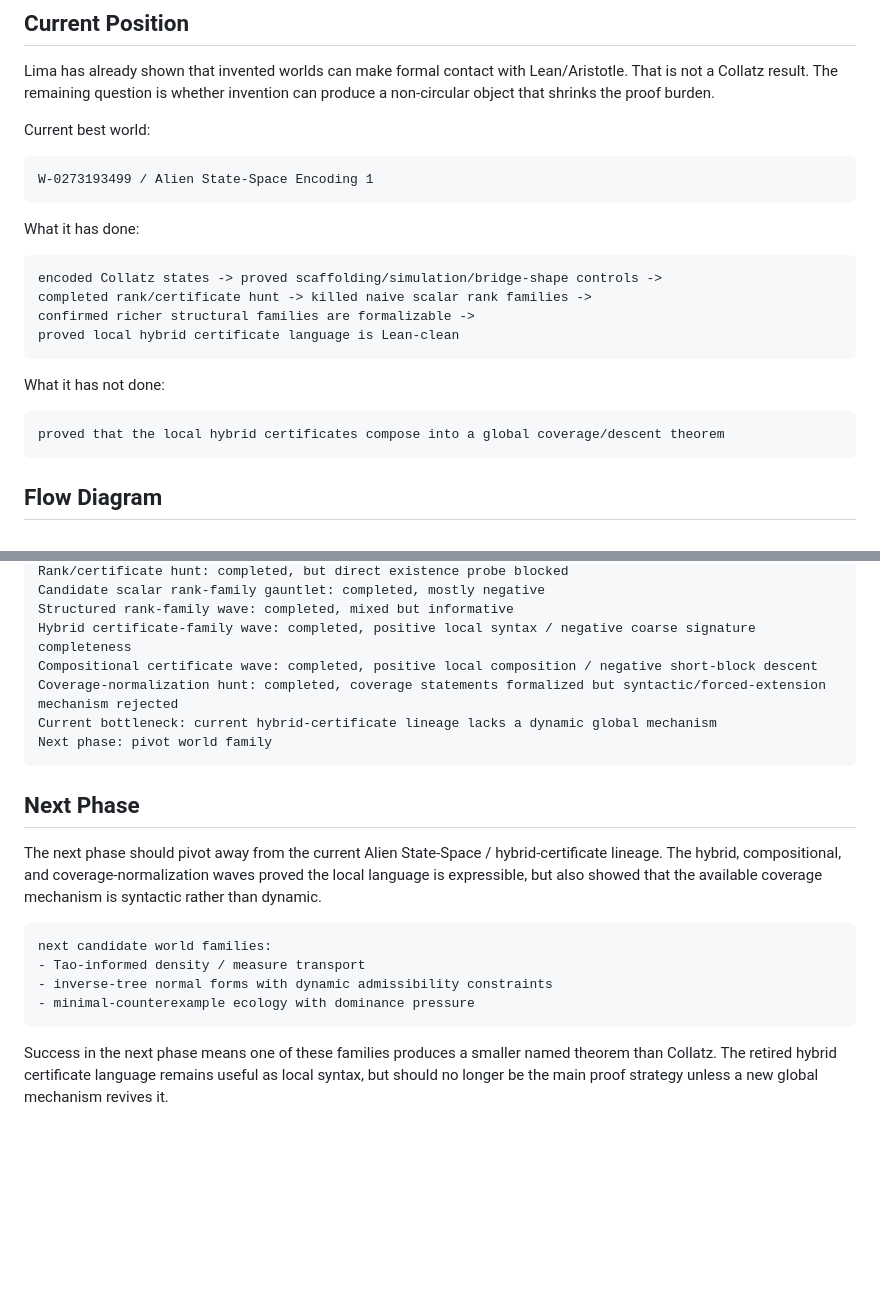
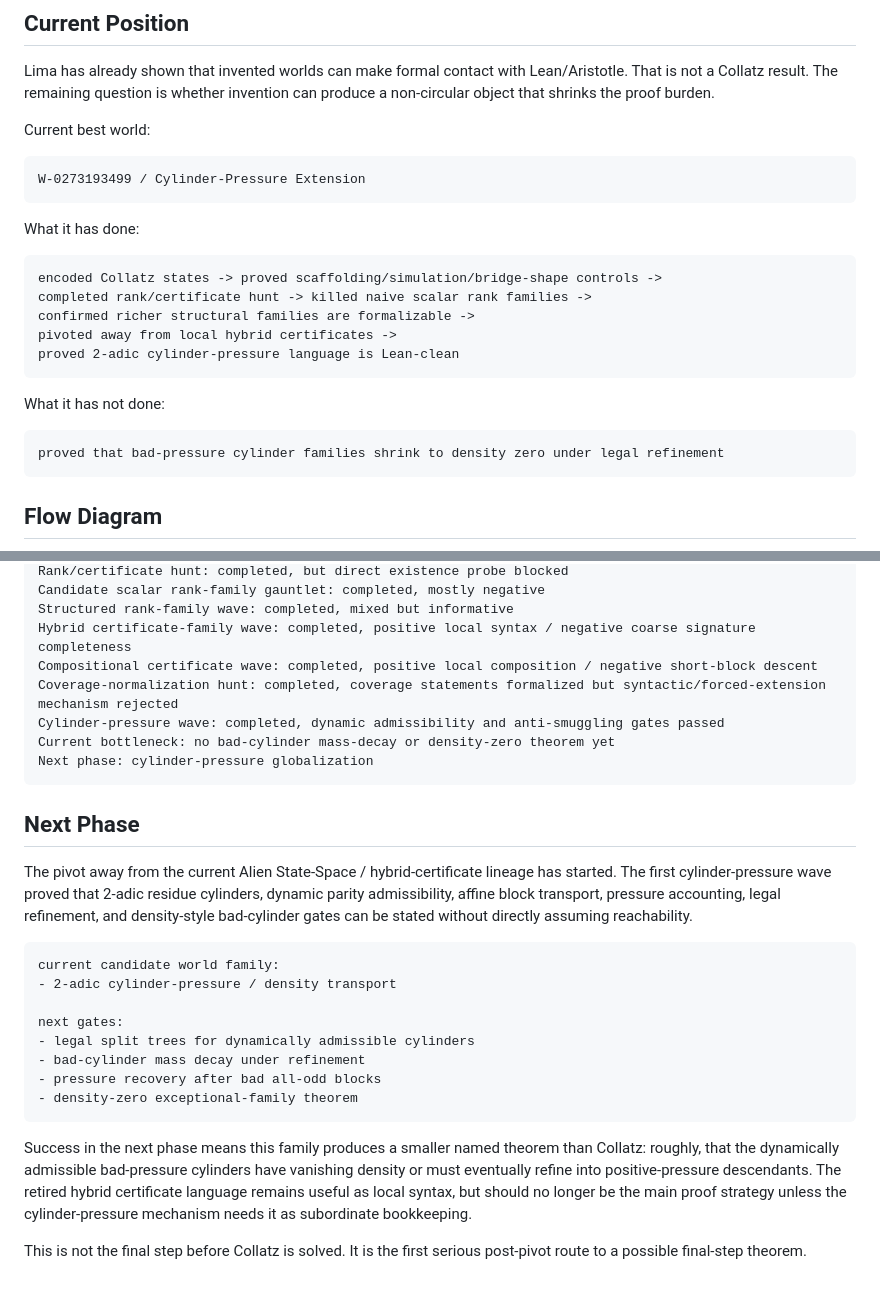
Before and after one commit to abdulrahimiqbal/lima, a Markdown page: docs/COLLATZ_ROADMAP.md, 2 parts joined by grey strips. Drawn GitHub-style; blank space fills up the shorter version.

````diff
--- a/docs/COLLATZ_ROADMAP.md
+++ b/docs/COLLATZ_ROADMAP.md
@@ -9,7 +9,7 @@ Lima has already shown that invented worlds can make formal contact with Lean/Ar
 Current best world:
 
 ```text
-W-0273193499 / Alien State-Space Encoding 1
+W-0273193499 / Cylinder-Pressure Extension
 ```
 
 What it has done:
@@ -18,13 +18,14 @@ What it has done:
 encoded Collatz states -> proved scaffolding/simulation/bridge-shape controls ->
 completed rank/certificate hunt -> killed naive scalar rank families ->
 confirmed richer structural families are formalizable ->
-proved local hybrid certificate language is Lean-clean
+pivoted away from local hybrid certificates ->
+proved 2-adic cylinder-pressure language is Lean-clean
 ```
 
 What it has not done:
 
 ```text
-proved that the local hybrid certificates compose into a global coverage/descent theorem
+proved that bad-pressure cylinder families shrink to density zero under legal refinement
 ```
 
 ## Flow Diagram
@@ -101,19 +109,26 @@ Structured rank-family wave: completed, mixed but informative
 Hybrid certificate-family wave: completed, positive local syntax / negative coarse signature completeness
 Compositional certificate wave: completed, positive local composition / negative short-block descent
 Coverage-normalization hunt: completed, coverage statements formalized but syntactic/forced-extension mechanism rejected
-Current bottleneck: current hybrid-certificate lineage lacks a dynamic global mechanism
-Next phase: pivot world family
+Cylinder-pressure wave: completed, dynamic admissibility and anti-smuggling gates passed
+Current bottleneck: no bad-cylinder mass-decay or density-zero theorem yet
+Next phase: cylinder-pressure globalization
 ```
 
 ## Next Phase
 
-The next phase should pivot away from the current Alien State-Space / hybrid-certificate lineage. The hybrid, compositional, and coverage-normalization waves proved the local language is expressible, but also showed that the available coverage mechanism is syntactic rather than dynamic.
+The pivot away from the current Alien State-Space / hybrid-certificate lineage has started. The first cylinder-pressure wave proved that 2-adic residue cylinders, dynamic parity admissibility, affine block transport, pressure accounting, legal refinement, and density-style bad-cylinder gates can be stated without directly assuming reachability.
 
 ```text
-next candidate world families:
-- Tao-informed density / measure transport
-- inverse-tree normal forms with dynamic admissibility constraints
-- minimal-counterexample ecology with dominance pressure
+current candidate world family:
+- 2-adic cylinder-pressure / density transport
+
+next gates:
+- legal split trees for dynamically admissible cylinders
+- bad-cylinder mass decay under refinement
+- pressure recovery after bad all-odd blocks
+- density-zero exceptional-family theorem
 ```
 
-Success in the next phase means one of these families produces a smaller named theorem than Collatz. The retired hybrid certificate language remains useful as local syntax, but should no longer be the main proof strategy unless a new global mechanism revives it.
+Success in the next phase means this family produces a smaller named theorem than Collatz: roughly, that the dynamically admissible bad-pressure cylinders have vanishing density or must eventually refine into positive-pressure descendants. The retired hybrid certificate language remains useful as local syntax, but should no longer be the main proof strategy unless the cylinder-pressure mechanism needs it as subordinate bookkeeping.
+
+This is not the final step before Collatz is solved. It is the first serious post-pivot route to a possible final-step theorem.
````
Also changed, not shown: other parts of docs/COLLATZ_ROADMAP.md (+7 -0 lines), SOLVED.md (+42 -0 lines).
